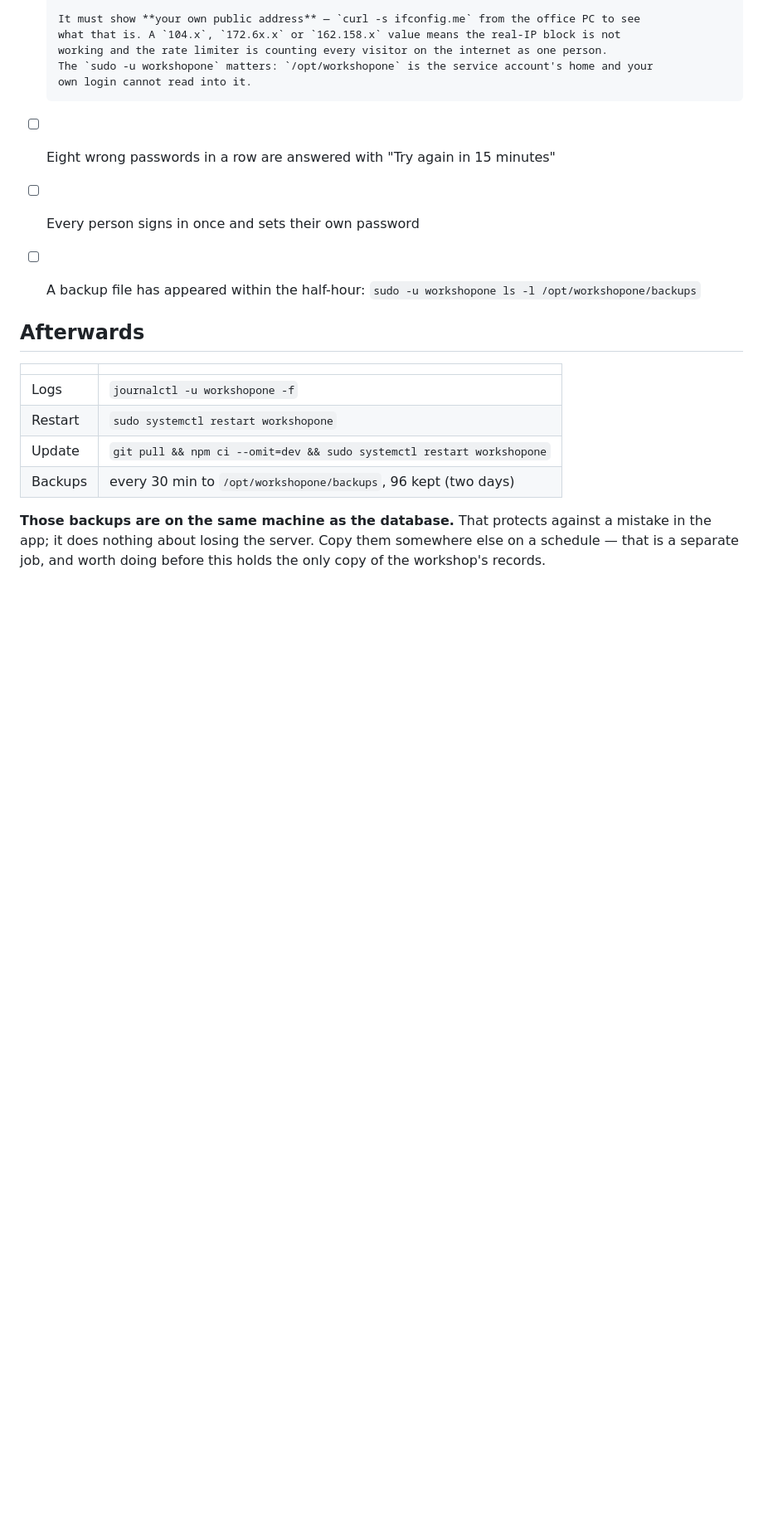
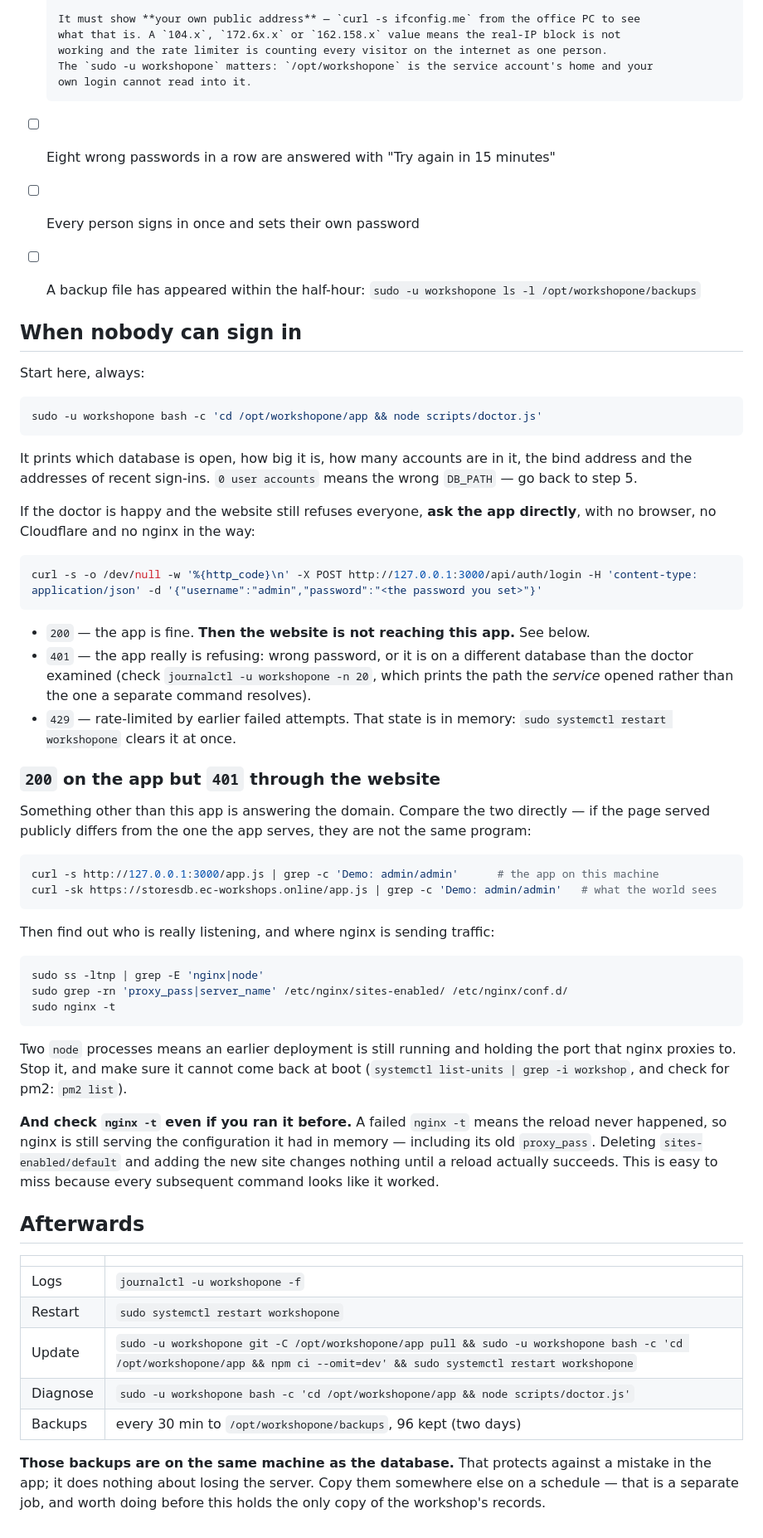
Before and after one commit to yohan114/9632, a Markdown page: deploy/VPS.md, the part around the change. Shown at 83% size. GitHub-like rendering; blank space fills up the shorter version.

Commit message:
docs(vps): what to do when nobody can sign in
Two hours went into a login failure the runbook gave no way to diagnose, and the shape of it is
worth writing down because every step in between looked like it had worked.

The decisive move is to ask the app directly, on 127.0.0.1:3000, with no browser, no Cloudflare and
no nginx in the way. That one request splits the problem three ways instead of leaving you guessing:
200 means the app is fine and the WEBSITE is not reaching it; 401 means the app really is refusing;
429 means the rate limiter, whose state is in memory and clears on a restart.

Ours was the first. The app on the loopback accepted the password and returned 200 while the same
request through the domain returned 401 -- and connecting straight to the server's IP, with
Cloudflare bypassed entirely, still returned 401 and still served the old JavaScript. So the domain
was not reaching the app we had spent the afternoon fixing.

Comparing the same asset from both routes is what makes that visible in one line: if the page the
world sees differs from the page the app serves, they are not the same program, whatever the
directory listing says.

Also recorded the trap underneath it: a FAILED `nginx -t` means the reload never happened, so nginx
keeps serving the configuration in its memory, old proxy_pass and all. Removing sites-enabled/
default and symlinking the new site changes nothing until a reload actually succeeds -- and every
command you run afterwards still looks like it worked.

The Update row now carries the full form. `git pull && npm ci` assumed a working directory the
operator cannot cd into, which is the same mistake three earlier steps made.

Co-Authored-By: Claude Opus 5 <noreply@anthropic.com>

````diff
--- a/deploy/VPS.md
+++ b/deploy/VPS.md
@@ -300,13 +300,67 @@ sudo ufw allow 80/tcp                   # leave 80 open only if you want the red
 - [ ] Every person signs in once and sets their own password
 - [ ] A backup file has appeared within the half-hour: `sudo -u workshopone ls -l /opt/workshopone/backups`
 
+## When nobody can sign in
+
+Start here, always:
+
+```bash
+sudo -u workshopone bash -c 'cd /opt/workshopone/app && node scripts/doctor.js'
+```
+
+It prints which database is open, how big it is, how many accounts are in it, the bind address and
+the addresses of recent sign-ins. `0 user accounts` means the wrong `DB_PATH` — go back to step 5.
+
+If the doctor is happy and the website still refuses everyone, **ask the app directly**, with no
+browser, no Cloudflare and no nginx in the way:
+
+```bash
+curl -s -o /dev/null -w '%{http_code}\n' -X POST http://127.0.0.1:3000/api/auth/login -H 'content-type: application/json' -d '{"username":"admin","password":"<the password you set>"}'
+```
+
+- `200` — the app is fine. **Then the website is not reaching this app.** See below.
+- `401` — the app really is refusing: wrong password, or it is on a different database than the
+  doctor examined (check `journalctl -u workshopone -n 20`, which prints the path the *service*
+  opened rather than the one a separate command resolves).
+- `429` — rate-limited by earlier failed attempts. That state is in memory:
+  `sudo systemctl restart workshopone` clears it at once.
+
+### `200` on the app but `401` through the website
+
+Something other than this app is answering the domain. Compare the two directly — if the page
+served publicly differs from the one the app serves, they are not the same program:
+
+```bash
+curl -s http://127.0.0.1:3000/app.js | grep -c 'Demo: admin/admin'      # the app on this machine
+curl -sk https://storesdb.ec-workshops.online/app.js | grep -c 'Demo: admin/admin'   # what the world sees
+```
+
+Then find out who is really listening, and where nginx is sending traffic:
+
+```bash
+sudo ss -ltnp | grep -E 'nginx|node'
+sudo grep -rn 'proxy_pass|server_name' /etc/nginx/sites-enabled/ /etc/nginx/conf.d/
+sudo nginx -t
+```
+
+Two `node` processes means an earlier deployment is still running and holding the port that nginx
+proxies to. Stop it, and make sure it cannot come back at boot (`systemctl list-units | grep -i
+workshop`, and check for pm2: `pm2 list`).
+
+**And check `nginx -t` even if you ran it before.** A failed `nginx -t` means the reload never
+happened, so nginx is still serving the configuration it had in memory — including its old
+`proxy_pass`. Deleting `sites-enabled/default` and adding the new site changes nothing until a
+reload actually succeeds. This is easy to miss because every subsequent command looks like it
+worked.
+
 ## Afterwards
 
 | | |
 |---|---|
 | Logs | `journalctl -u workshopone -f` |
 | Restart | `sudo systemctl restart workshopone` |
-| Update | `git pull && npm ci --omit=dev && sudo systemctl restart workshopone` |
+| Update | `sudo -u workshopone git -C /opt/workshopone/app pull && sudo -u workshopone bash -c 'cd /opt/workshopone/app && npm ci --omit=dev' && sudo systemctl restart workshopone` |
+| Diagnose | `sudo -u workshopone bash -c 'cd /opt/workshopone/app && node scripts/doctor.js'` |
 | Backups | every 30 min to `/opt/workshopone/backups`, 96 kept (two days) |
 
 **Those backups are on the same machine as the database.** That protects against a mistake in the
````
